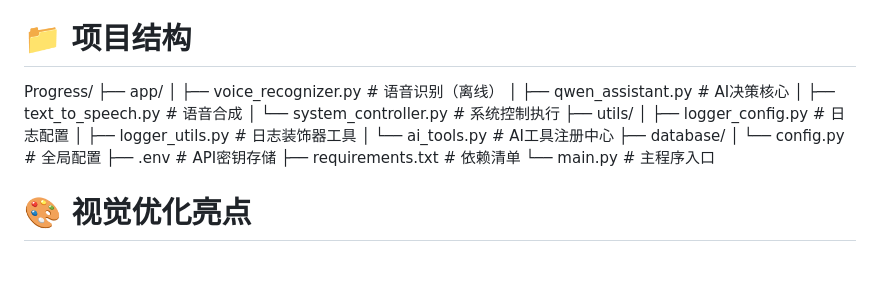
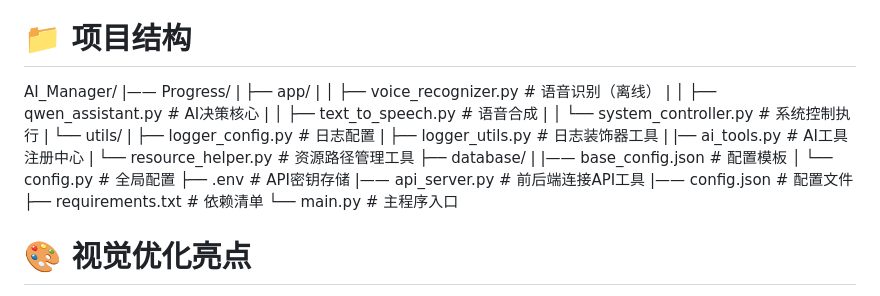
Before and after one commit to Star-ying/AI_Manager, a Markdown page: README.md, the part around the change. Rendered like a GitHub page; blank space fills up the shorter version.

Commit message:
更新 README.md

```diff
--- a/README.md
+++ b/README.md
@@ -199,20 +199,24 @@ python main.py
 📁 权限最小化	不请求无关系统权限
 
 # 📁 项目结构
-
-Progress/
-├── app/
-│   ├── voice_recognizer.py     # 语音识别（离线）
-│   ├── qwen_assistant.py       # AI决策核心
-│   ├── text_to_speech.py      # 语音合成
-│   └── system_controller.py   # 系统控制执行
-├── utils/
-│   ├── logger_config.py       # 日志配置
-│   ├── logger_utils.py        # 日志装饰器工具
-│   └── ai_tools.py            # AI工具注册中心
+AI_Manager/
+|—— Progress/
+|   ├── app/
+|   │   ├── voice_recognizer.py    # 语音识别（离线）
+|   │   ├── qwen_assistant.py      # AI决策核心
+|   │   ├── text_to_speech.py      # 语音合成
+|   │   └── system_controller.py   # 系统控制执行
+|   └── utils/
+|       ├── logger_config.py       # 日志配置
+|       ├── logger_utils.py        # 日志装饰器工具
+|       |── ai_tools.py            # AI工具注册中心
+|       └── resource_helper.py     # 资源路径管理工具
 ├── database/
+|   |—— base_config.json       # 配置模板
 │   └── config.py              # 全局配置
 ├── .env                       # API密钥存储
+|—— api_server.py              # 前后端连接API工具
+|—— config.json                # 配置文件
 ├── requirements.txt           # 依赖清单
 └── main.py                    # 主程序入口
 
```
